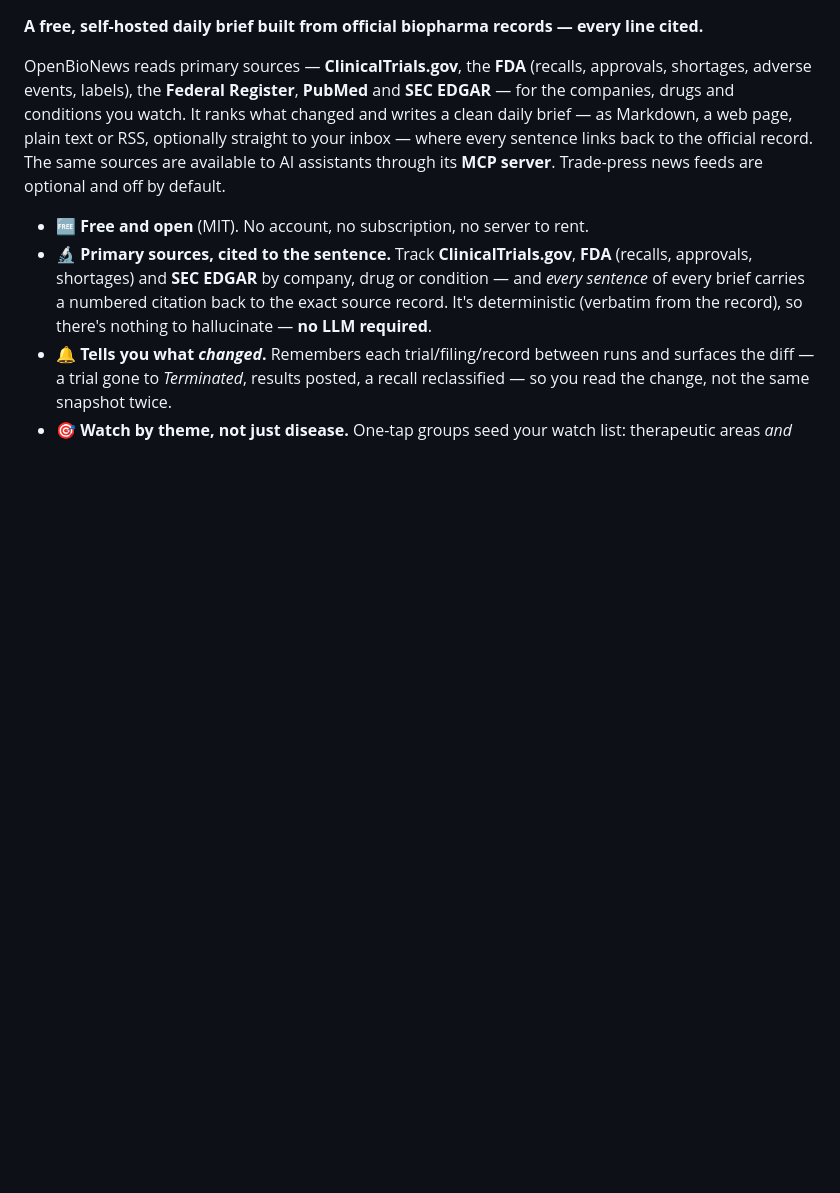
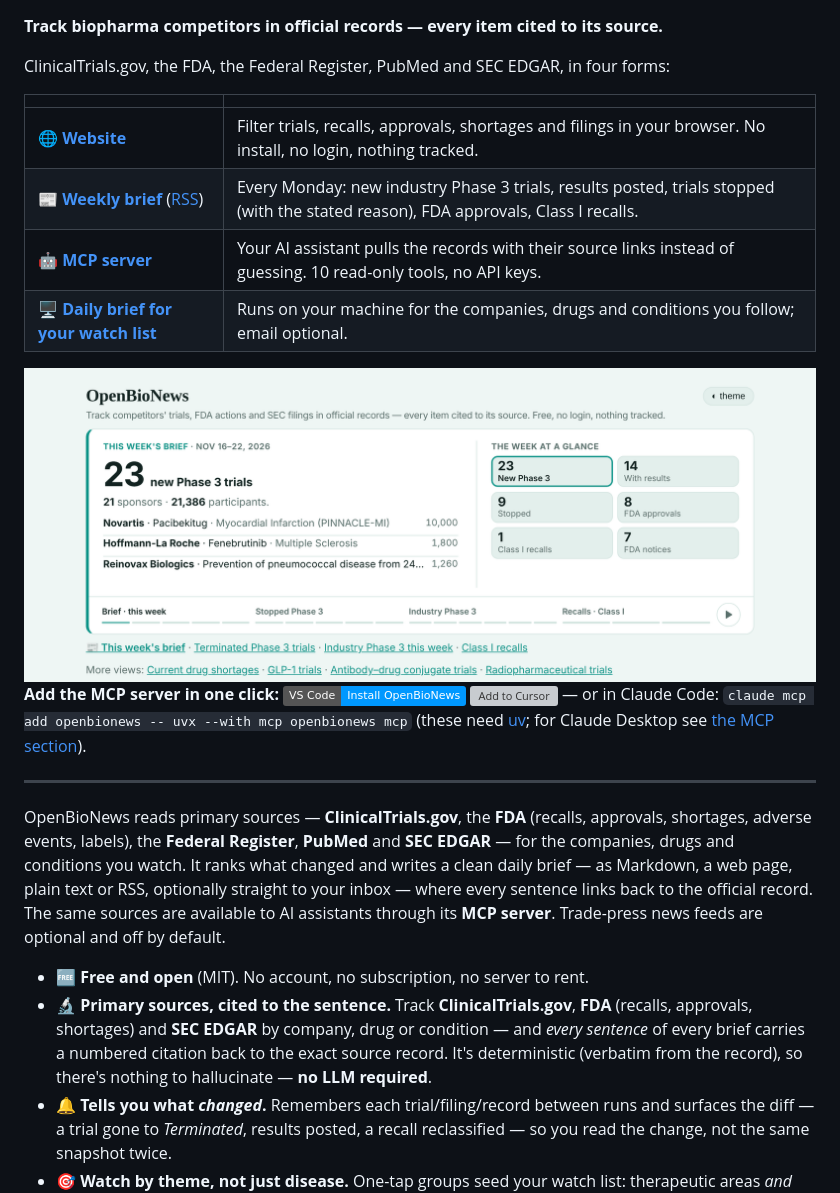
Before and after one commit to fedor-i/OpenBioNews, a Markdown page: README.md, the part around one of its changes. Drawn GitHub-style; pictures changed too: docs/img/site-light.png (added); badges without logos; blank space fills up the shorter version; grey boxes are pictures that could not be loaded.

Commit message:
README: lead with the four ways to use it, a screenshot and one-click MCP installs
The first screen now says what it's for (tracking biopharma competitors in official
records) and links the website, the weekly brief, the MCP server and the local daily
brief, with a light/dark screenshot of the live front box. Adds install buttons for
VS Code and Cursor, the Claude Code one-liner, and badges for the live API checks,
PyPI and the MCP Registry.

Co-Authored-By: Claude Opus 5.5 <noreply@anthropic.com>
Claude-Session: https://claude.ai/code/session_01J3dNh4m8QR58VSnZj5dkMh

```diff
--- a/README.md
+++ b/README.md
@@ -8,6 +10,30 @@
 [![Zero dependencies](https://img.shields.io/badge/dependencies-0-brightgreen.svg)](pyproject.toml)
 
-**A free, self-hosted daily brief built from official biopharma records — every line cited.**
+**Track biopharma competitors in official records — every item cited to its source.**
+
+ClinicalTrials.gov, the FDA, the Federal Register, PubMed and SEC EDGAR, in four forms:
+
+| | |
+|---|---|
+| 🌐 **[Website](https://fedor-i.github.io/OpenBioNews/)** | Filter trials, recalls, approvals, shortages and filings in your browser. No install, no login, nothing tracked. |
+| 📰 **[Weekly brief](https://fedor-i.github.io/OpenBioNews/brief/)** ([RSS](https://fedor-i.github.io/OpenBioNews/brief/feed.xml)) | Every Monday: new industry Phase 3 trials, results posted, trials stopped (with the stated reason), FDA approvals, Class I recalls. |
+| 🤖 **[MCP server](#use-it-from-an-ai-assistant-mcp)** | Your AI assistant pulls the records with their source links instead of guessing. 10 read-only tools, no API keys. |
+| 🖥️ **[Daily brief for your watch list](#quick-start)** | Runs on your machine for the companies, drugs and conditions you follow; email optional. |
+
+<a href="https://fedor-i.github.io/OpenBioNews/">
+  <picture>
+    <source media="(prefers-color-scheme: dark)" srcset="docs/img/site-dark.png">
+    <img alt="The OpenBioNews website: this week's brief with 23 new Phase 3 trials, the top sponsors, and the week at a glance (results posted, trials stopped, FDA approvals, Class I recalls, FDA notices)" src="docs/img/site-light.png">
+  </picture>
+</a>
+
+**Add the MCP server in one click:**
+[![Install in VS Code](https://img.shields.io/badge/VS_Code-Install_OpenBioNews-0098FF?logo=visualstudiocode&logoColor=white)](https://insiders.vscode.dev/redirect/mcp/install?name=openbionews&config=%7B%22command%22%3A%22uvx%22%2C%22args%22%3A%5B%22--with%22%2C%22mcp%22%2C%22openbionews%22%2C%22mcp%22%5D%7D)
+[![Add to Cursor](https://cursor.com/deeplink/mcp-install-dark.svg)](https://cursor.com/en/install-mcp?name=openbionews&config=eyJjb21tYW5kIjoidXZ4IiwiYXJncyI6WyItLXdpdGgiLCJtY3AiLCJvcGVuYmlvbmV3cyIsIm1jcCJdfQ==)
+— or in Claude Code: `claude mcp add openbionews -- uvx --with mcp openbionews mcp`
+(these need [uv](https://docs.astral.sh/uv/); for Claude Desktop see [the MCP section](#use-it-from-an-ai-assistant-mcp)).
+
+---
 
 OpenBioNews reads primary sources — **ClinicalTrials.gov**, the **FDA** (recalls,
 approvals, shortages, adverse events, labels), the **Federal Register**, **PubMed**
```
Also changed, not shown: other parts of README.md (+3 -1 lines), docs/img/site-dark.png (added).
